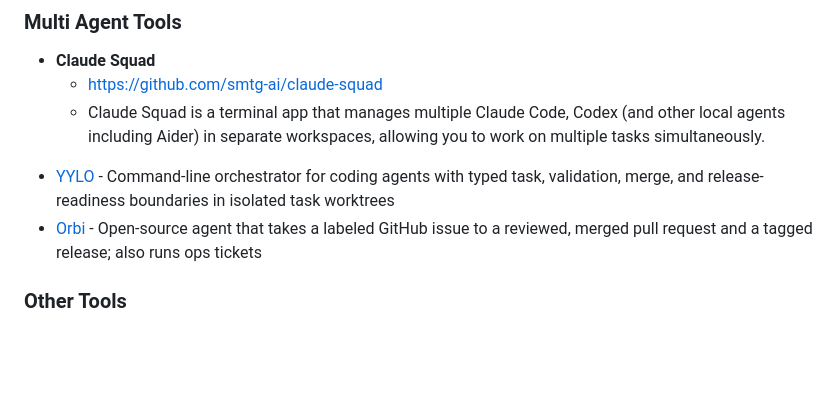
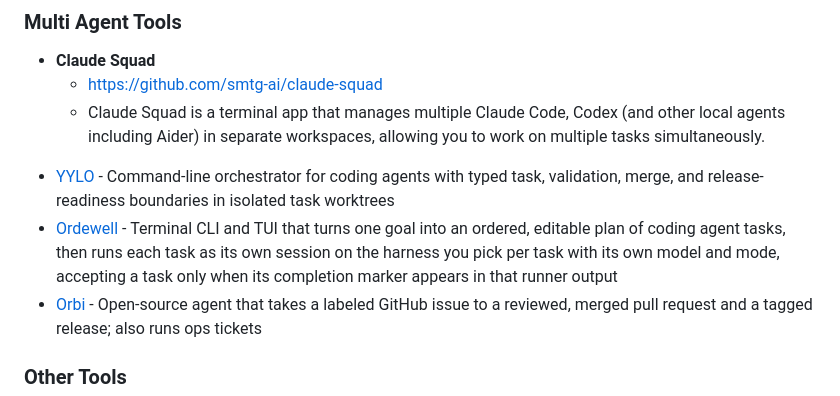
Before and after one commit to vanna-ai/Awesome-Vibe-Coding-CLI, a Markdown page: README.md, the part around the change. Rendered like a GitHub page; blank space fills up the shorter version.

Commit message:
Add Ordewell to the Multi Agent Tools section

```diff
--- a/README.md
+++ b/README.md
@@ -83,6 +83,7 @@ The sample results above were generated from the following prompt:
     - Claude Squad is a terminal app that manages multiple Claude Code, Codex (and other local agents including Aider) in separate workspaces, allowing you to work on multiple tasks simultaneously.
 
 - [YYLO](https://github.com/yylo-dev/yylo) - Command-line orchestrator for coding agents with typed task, validation, merge, and release-readiness boundaries in isolated task worktrees
+- [Ordewell](https://github.com/ordewell/ordewell) - Terminal CLI and TUI that turns one goal into an ordered, editable plan of coding agent tasks, then runs each task as its own session on the harness you pick per task with its own model and mode, accepting a task only when its completion marker appears in that runner output
 - [Orbi](https://github.com/orbi-build/orbi) - Open-source agent that takes a labeled GitHub issue to a reviewed, merged pull request and a tagged release; also runs ops tickets
 
 ### Other Tools
```
